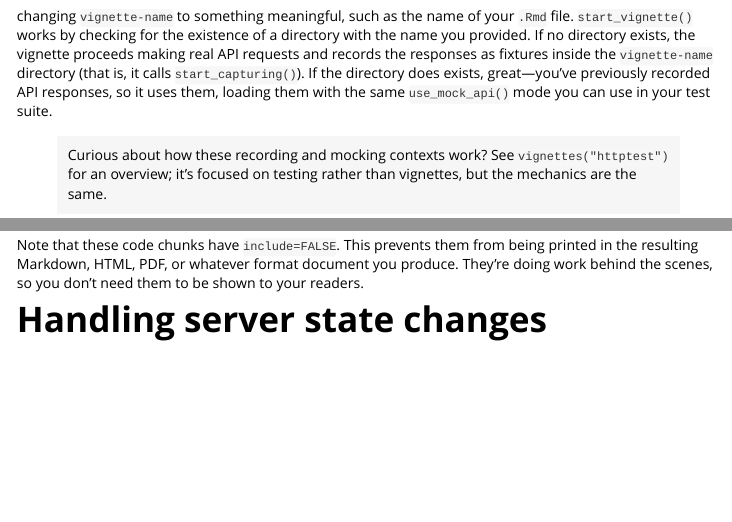
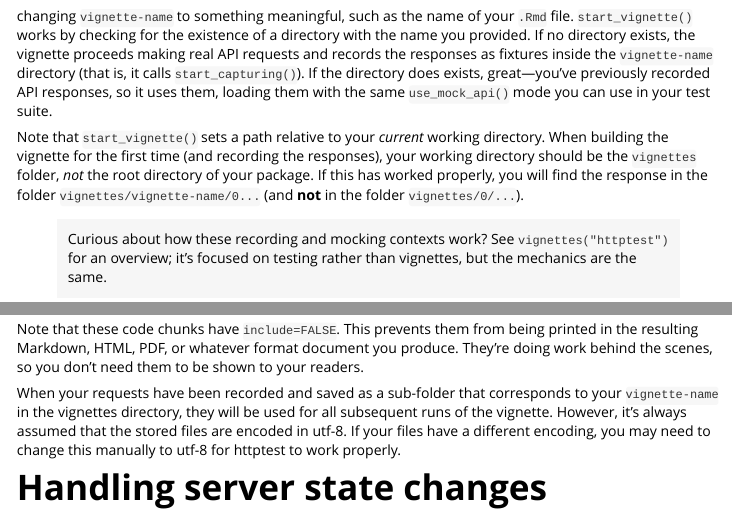
Before and after one commit to nealrichardson/httptest, an R Markdown document (vignettes/vignettes.Rmd): the page in a window 1100 px wide, from 610 px down, and a second part further down, joined at a grey line. Rendered offline with R 4.5, knitr and Pandoc, with nearby package versions.

Commit message:
Vignettes: adding info on relative path and encoding

```diff
--- a/vignettes/vignettes.Rmd
+++ b/vignettes/vignettes.Rmd
@@ -25,6 +25,8 @@ Getting started is easy. At the beginning of your R Markdown document, add this
 
 changing `vignette-name` to something meaningful, such as the name of your `.Rmd` file. `start_vignette()` works by checking for the existence of a directory with the name you provided. If no directory exists, the vignette proceeds making real API requests and records the responses as fixtures inside the `vignette-name` directory (that is, it calls `start_capturing()`). If the directory does exists, great---you've previously recorded API responses, so it uses them, loading them with the same `use_mock_api()` mode you can use in your test suite.
 
+Note that `start_vignette()` sets a path relative to your *current* working directory. When building the vignette for the first time (and recording the responses), your working directory should be the `vignettes` folder, *not* the root directory of your package. If this has worked properly, you will find the response in the folder `vignettes/vignette-name/0...` (and **not** in the folder `vignettes/0/...`).
+
 > Curious about how these recording and mocking contexts work? See `vignettes("httptest")` for an overview; it's focused on testing rather than vignettes, but the mechanics are the same.
 
 That's about it! It is a good idea to add an `end_vignette()` at the end of the document, like
@@ -36,6 +38,8 @@ That's about it! It is a good idea to add an `end_vignette()` at the end of the
 This turns off the request recording or mocking and cleans up the R session state. It's not necessary if you build each vignette in a clean R process and quit on completion (everything is cleaned up when R exits), but having the `end_vignette()` call is good in case you build your documents in an interactive session.
 
 Note that these code chunks have `include=FALSE`. This prevents them from being printed in the resulting Markdown, HTML, PDF, or whatever format document you produce. They're doing work behind the scenes, so you don't need them to be shown to your readers.
+
+When your requests have been recorded and saved as a sub-folder that corresponds to your `vignette-name` in the vignettes directory, they will be used for all subsequent runs of the vignette. However, it's always assumed that the stored files are encoded in utf-8. If your files have a different encoding, you may need to change this manually to utf-8 for httptest to work properly.
 
 # Handling server state changes
 
```
